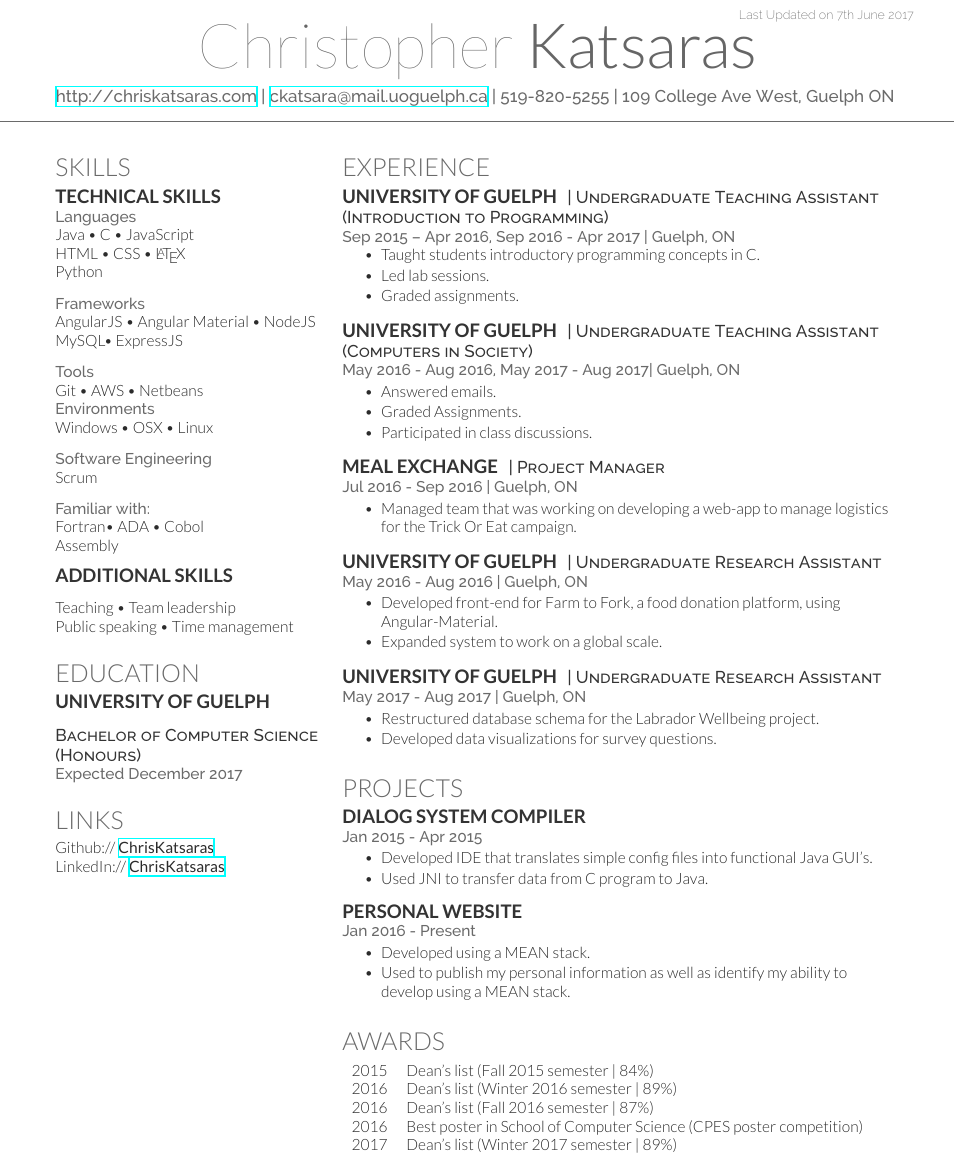
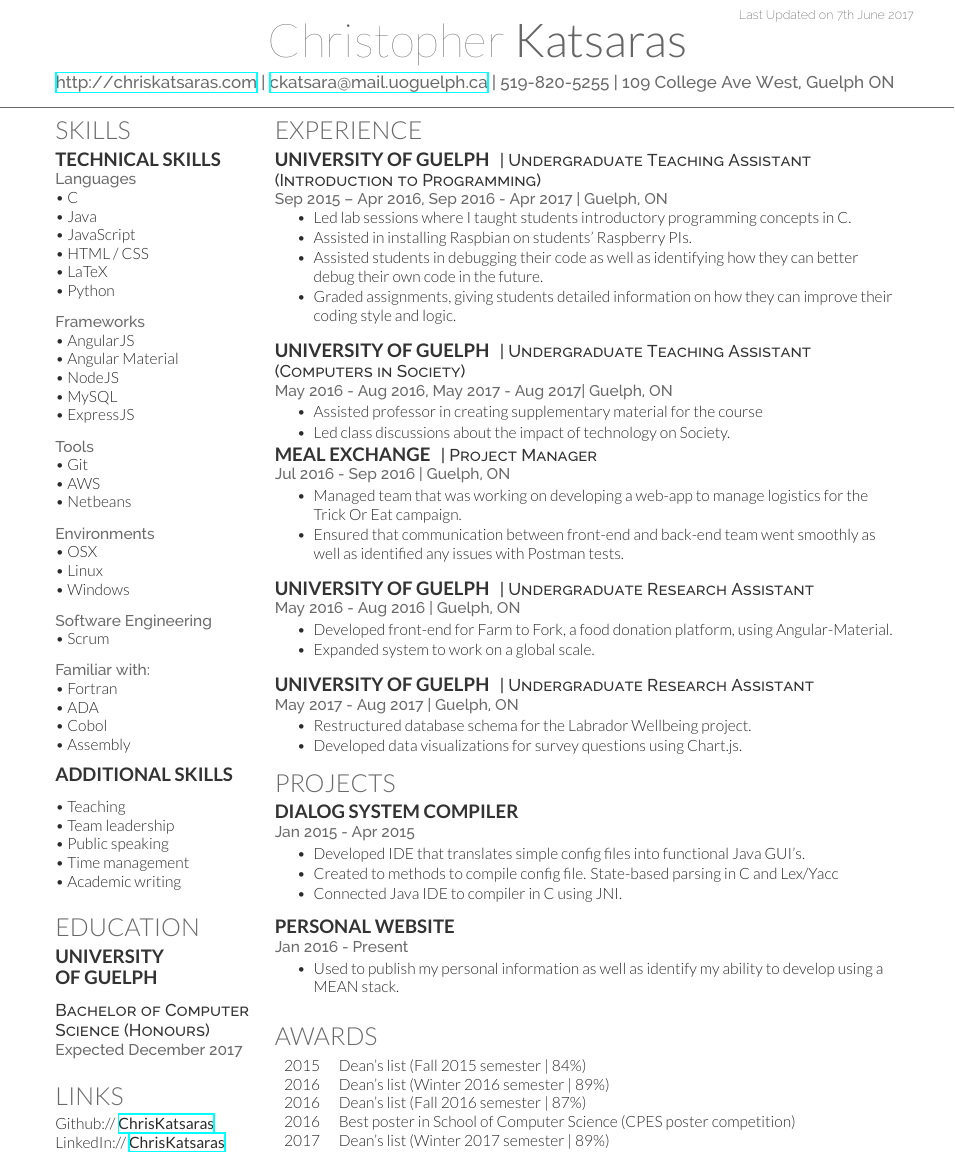
Before and after one commit to ChrisKatsaras/LatexResume, a LaTeX CV (cv_12.tex, which reads deedy-resume.cls): part of the page, cut so that both start at the same text. Compiled offline with XeLaTeX.

Commit message:
Updated resume

```diff
--- a/cv_12.tex
+++ b/cv_12.tex
@@ -30,8 +30,8 @@
 \lastupdated % Print the Last Updated text at the top right
 
 \namesection{Christopher}{Katsaras}{ % Your name
-\urlstyle{same}\url{http://chriskatsaras.com}  |    % Your website, LinkedIn profile or other web address
-\href{mailto:ckatsara@mail.uoguelph.ca}{ckatsara@mail.uoguelph.ca}  | 519-820-5255  |    % Your contact information
+\urlstyle{same}\url{http://chriskatsaras.com}  \textbf{|}    % Your website, LinkedIn profile or other web address
+\href{mailto:ckatsara@mail.uoguelph.ca}{ckatsara@mail.uoguelph.ca}  \textbf{|} 519-820-5255  \textbf{|}    % Your contact information
 109 College Ave West, Guelph ON
 }
 
@@ -39,7 +39,7 @@
 %	LEFT COLUMN
 %----------------------------------------------------------------------------------------
 
-\begin{minipage}[t]{0.33\textwidth} % The left column takes up 33% of the text width of the page
+\begin{minipage}[t]{0.25\textwidth} % The left column takes up 33% of the text width of the page
 
 %------------------------------------------------
 % Skills
@@ -50,33 +50,53 @@
 \subsection{Technical Skills}
 
 \location{Languages}
-Java \textbullet{} C \textbullet{} JavaScript \\
-HTML \textbullet{} CSS \textbullet{}  \LaTeX\ \\
-Python\\
+\textbullet{} C\\
+\textbullet{} Java\\
+\textbullet{} JavaScript \\
+\textbullet{} HTML / CSS\\
+\textbullet{} LaTeX\ \\
+\textbullet{} Python\\
 \sectionspace % Some whitespace after the section
+
 \location{Frameworks}
-AngularJS \textbullet{} Angular Material \textbullet{} NodeJS\\
- MySQL\textbullet{} ExpressJS \\
+\textbullet{}  AngularJS\\
+\textbullet{}  Angular Material\\
+\textbullet{} NodeJS\\
+\textbullet{} MySQL\\
+\textbullet{} ExpressJS \\
 \sectionspace % Some whitespace after the section
+
 \location{Tools}
-Git \textbullet{} AWS \textbullet{} Netbeans\\
+\textbullet{} Git\\
+\textbullet{} AWS\\
+\textbullet{} Netbeans\\
+\sectionspace % Some whitespace after the section
+
 \location{Environments}
-Windows \textbullet{} OSX \textbullet{} Linux \\
+\textbullet{} OSX\\
+\textbullet{} Linux \\
+\textbullet{} Windows\\
 \sectionspace % Some whitespace after the section
+
 \location{Software Engineering}
-Scrum\\
+\textbullet{} Scrum\\
 \sectionspace % Some whitespace after the section
+
 \location{Familiar with:}
-
-Fortran\textbullet{} ADA \textbullet{}  Cobol \\
-Assembly
+\textbullet{} Fortran\\
+\textbullet{} ADA\\
+\textbullet{} Cobol \\
+\textbullet{} Assembly\\
 
 \sectionspace % Some whitespace after the section
 
 \subsection{Additional Skills}
 \sectionspace % Some whitespace after the section
-Teaching \textbullet{} Team leadership\\
-Public speaking \textbullet{} Time management\\
+\textbullet{} Teaching\\
+\textbullet{} Team leadership\\
+\textbullet{} Public speaking\\
+\textbullet{} Time management\\
+\textbullet{} Academic writing\\
 \sectionspace % Some whitespace after the section
 %------------------------------------------------
 % Education
@@ -84,7 +104,7 @@ Public speaking \textbullet{} Time management\\
 
 \section{Education}
 
-\subsection{University of Guelph}
+\subsection[University]{University\\ of Guelph}
 
 %\descript{Bachelor of Computer Science (Honours)}
 %\location{Expected Dec 2014 | Ithaca, NY \\ Cum. GPA: N/A}
@@ -135,13 +155,13 @@ LinkedIn:// \href{https://www.linkedin.com/in/christopher-katsaras-0a326211a?trk
 \location{ Sep 2015 – Apr 2016, Sep 2016 - Apr 2017 | Guelph, ON}
 \vspace{\topsep} % Hacky fix for awkward extra vertical space
 \begin{tightitemize}
-\item Taught students introductory programming concepts in C.
-\item Led lab sessions.
-\item Graded assignments.
+\item Led lab sessions where I taught students introductory programming concepts in C.
+\item Assisted in installing Raspbian on students' Raspberry PIs.
+\item Assisted students in debugging their code as well as identifying how they can better debug their own code in the future.
+\item Graded assignments, giving students detailed information on how they can improve their coding style and logic.
 \end{tightitemize}
 
 \sectionspace % Some whitespace after the section
-
 %------------------------------------------------
 
 \runsubsection{University of Guelph}
@@ -149,12 +169,10 @@ LinkedIn:// \href{https://www.linkedin.com/in/christopher-katsaras-0a326211a?trk
 
 \location{May 2016  - Aug 2016, May 2017 - Aug 2017| Guelph, ON}
 \begin{tightitemize}
-\item Answered emails.
-\item Graded Assignments.
-\item Participated in class discussions.
+\item Assisted professor in creating supplementary material for the course
+\item Led class discussions about the impact of technology on Society.
 \end{tightitemize}
 
-\sectionspace % Some whitespace after the section
 
 \runsubsection{Meal Exchange}
 \descript{| Project Manager}
@@ -162,10 +180,10 @@ LinkedIn:// \href{https://www.linkedin.com/in/christopher-katsaras-0a326211a?trk
 \location{Jul 2016 - Sep 2016 | Guelph, ON}
 \begin{tightitemize}
 \item Managed team that was working on developing a web-app to manage logistics for the Trick Or Eat campaign.
+\item Ensured that communication between front-end and back-end team went smoothly as well as identified any issues with Postman tests.
 \end{tightitemize}
 
 \sectionspace % Some whitespace after the section
-
 %------------------------------------------------
 
 \runsubsection{University of Guelph}
@@ -178,17 +196,16 @@ LinkedIn:// \href{https://www.linkedin.com/in/christopher-katsaras-0a326211a?trk
 \end{tightitemize}
 
 \sectionspace % Some whitespace after the section
-
 \runsubsection{University of Guelph}
 \descript{| Undergraduate Research Assistant}
 
 \location{May 2017 - Aug 2017 | Guelph, ON}
 \begin{tightitemize}
 \item Restructured database schema for the Labrador Wellbeing project.
-\item Developed data visualizations for survey questions.
+\item Developed data visualizations for survey questions using Chart.js.
 \end{tightitemize}
 
-\sectionspace % Some whitespace after the section
+
 
 
 
@@ -204,7 +221,8 @@ LinkedIn:// \href{https://www.linkedin.com/in/christopher-katsaras-0a326211a?trk
 \location{Jan 2015 - Apr 2015}
 \begin{tightitemize}
 \item Developed IDE that translates simple config files into functional Java GUI's.
-\item Used JNI to transfer data from C program to Java.
+\item Created to methods to compile config file. State-based parsing in C and Lex/Yacc
+\item Connected Java IDE to compiler in C using JNI.
 \end{tightitemize}
 \sectionspace % Some whitespace after the section
 
@@ -213,7 +231,6 @@ LinkedIn:// \href{https://www.linkedin.com/in/christopher-katsaras-0a326211a?trk
 
 \location{Jan 2016 - Present}
 \begin{tightitemize}
-\item Developed using a MEAN stack.
 \item Used to publish my personal information as well as identify my ability to develop using a MEAN stack.
 \end{tightitemize}
 \sectionspace % Some whitespace after the section
--- a/deedy-resume.cls
+++ b/deedy-resume.cls
@@ -53,7 +53,7 @@ Last Updated on \today % Last Updated text
 
 \newcommand{\namesection}[3]{ % Defines the command for the main heading
 \centering{ % Center the name
-\fontsize{40pt}{60pt} % Font size
+\fontsize{30pt}{40pt} % Font size
 \fontspec[Path = fonts/lato/]{Lato-Hai}\selectfont #1 % First name font
 \fontspec[Path = fonts/lato/]{Lato-Lig}\selectfont #2 % Last name font
 } \\[5pt] % Whitespace between the name and contact information
@@ -61,7 +61,7 @@ Last Updated on \today % Last Updated text
 \color{headings} % Use the headings color
 \fontspec[Path = fonts/raleway/]{Raleway-Medium}\fontsize{11pt}{14pt}\selectfont #3} % Contact information font
 \noindent\makebox[\linewidth]{\color{headings}\rule{\paperwidth}{0.4pt}} % Horizontal rule
-\vspace{-5pt} % Reduce whitespace after the rule slightly
+\vspace{-20pt} % Reduce whitespace after the rule slightly
 }
 
 %----------------------------------------------------------------------------------------
```
Also changed, not shown: cv_12.pdf, cv_12.tex (2 more changed lines), 5 other files.
